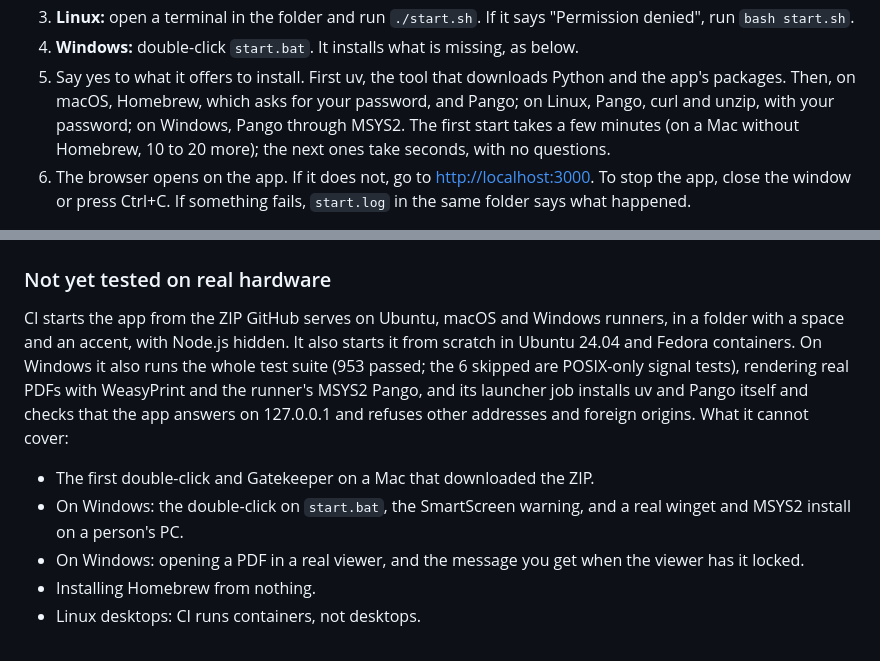
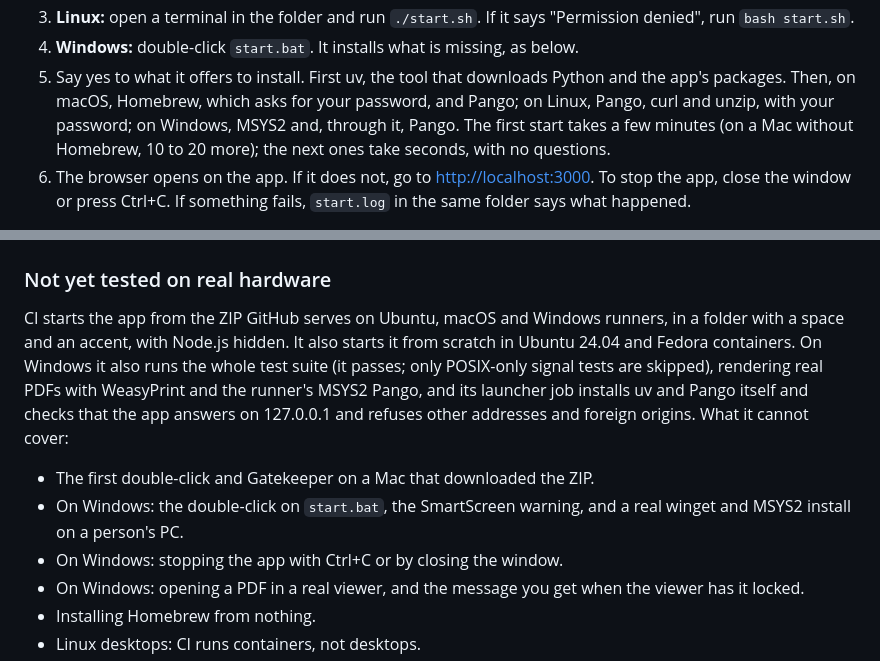
Before and after one commit to slackwero/cv-resume-generator, a Markdown page: README.md, 2 parts joined by grey strips. Rendered like a GitHub page.

Commit message:
Correct the Windows docs: Regenerate locks, stop checks, installers, no test count

```diff
--- a/README.md
+++ b/README.md
@@ -64,7 +64,7 @@ No terminal needed on macOS.
 4. **Windows:** double-click `start.bat`. It installs what is missing, as below.
 5. Say yes to what it offers to install. First uv, the tool that downloads Python and the
    app's packages. Then, on macOS, Homebrew, which asks for your password, and Pango; on
-   Linux, Pango, curl and unzip, with your password; on Windows, Pango through MSYS2.
+   Linux, Pango, curl and unzip, with your password; on Windows, MSYS2 and, through it, Pango.
    The first start takes a few minutes
    (on a Mac without Homebrew, 10 to 20 more); the next ones take seconds, with no
    questions.
@@ -114,8 +114,8 @@ PDFs in `output/`, both excluded from git.
 
 CI starts the app from the ZIP GitHub serves on Ubuntu, macOS and Windows runners, in a
 folder with a space and an accent, with Node.js hidden. It also starts it from scratch in
-Ubuntu 24.04 and Fedora containers. On Windows it also runs the whole test suite (953
-passed; the 6 skipped are POSIX-only signal tests), rendering real PDFs with WeasyPrint
+Ubuntu 24.04 and Fedora containers. On Windows it also runs the whole test suite (it
+passes; only POSIX-only signal tests are skipped), rendering real PDFs with WeasyPrint
 and the runner's MSYS2 Pango, and its launcher job installs uv and Pango itself and
 checks that the app answers on 127.0.0.1 and refuses other addresses and foreign
 origins. What it cannot cover:
@@ -123,6 +123,7 @@ origins. What it cannot cover:
 - The first double-click and Gatekeeper on a Mac that downloaded the ZIP.
 - On Windows: the double-click on `start.bat`, the SmartScreen warning, and a real
   winget and MSYS2 install on a person's PC.
+- On Windows: stopping the app with Ctrl+C or by closing the window.
 - On Windows: opening a PDF in a real viewer, and the message you get when the viewer
   has it locked.
 - Installing Homebrew from nothing.
```
Also changed, not shown: docs/manual-testing.md (+8 -3 lines).
